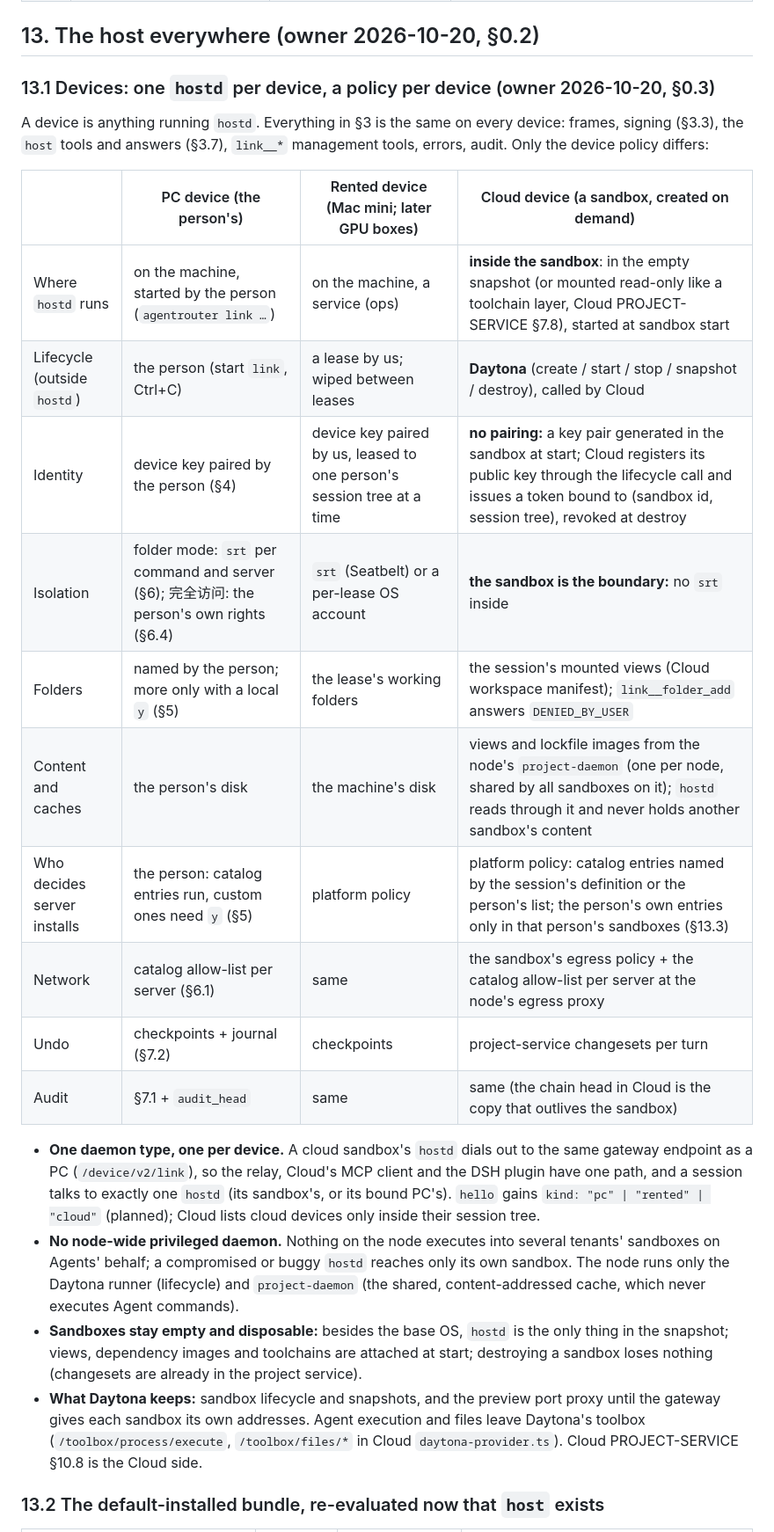
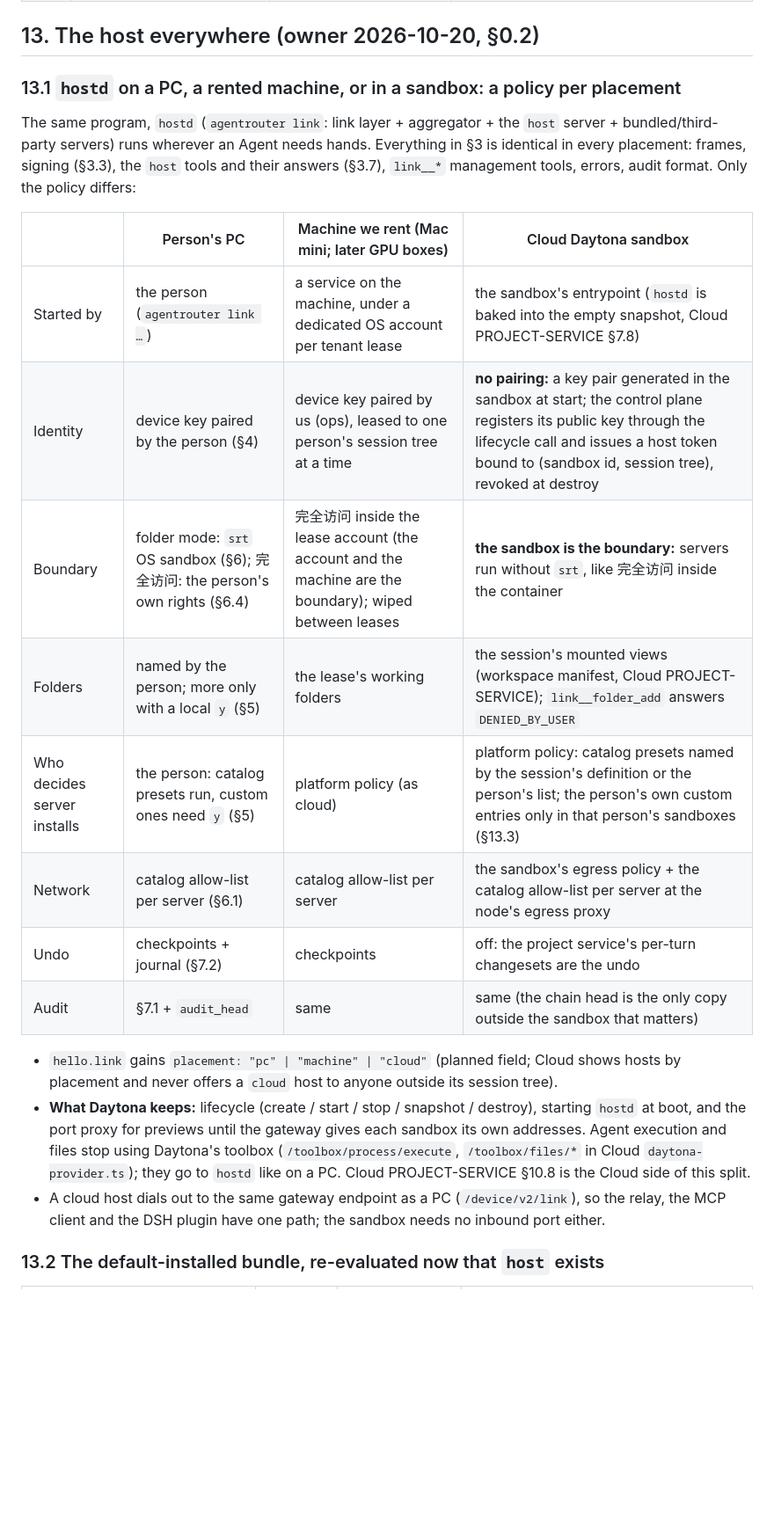
Before and after one commit to Maybank01/agentrouter-device, a Markdown page: docs/LINKER-MCP.md, the part around one of its changes. Shown at 88% size. Drawn GitHub-style; blank space fills up the shorter version.

```diff
--- a/docs/LINKER-MCP.md
+++ b/docs/LINKER-MCP.md
@@ -568,36 +546,31 @@ cloud↔local Agent messaging.
 
 ## 13. The host everywhere (owner 2026-10-20, §0.2)
 
-### 13.1 Devices: one `hostd` per device, a policy per device (owner 2026-10-20, §0.3)
+### 13.1 `hostd` on a PC, a rented machine, or in a sandbox: a policy per placement
 
-A device is anything running `hostd`. Everything in §3 is the same on every device: frames, signing (§3.3), the `host`
-tools and answers (§3.7), `link__*` management tools, errors, audit. Only the device policy differs:
+The same program, `hostd` (`agentrouter link`: link layer + aggregator + the `host` server + bundled/third-party servers) runs
+wherever an Agent needs hands. Everything in §3 is identical in every placement: frames, signing (§3.3), the `host`
+tools and their answers (§3.7), `link__*` management tools, errors, audit format. Only the policy differs:
 
-| | PC device (the person's) | Rented device (Mac mini; later GPU boxes) | Cloud device (a sandbox, created on demand) |
+| | Person's PC | Machine we rent (Mac mini; later GPU boxes) | Cloud Daytona sandbox |
 | --- | --- | --- | --- |
-| Where `hostd` runs | on the machine, started by the person (`agentrouter link …`) | on the machine, a service (ops) | **inside the sandbox**: in the empty snapshot (or mounted read-only like a toolchain layer, Cloud PROJECT-SERVICE §7.8), started at sandbox start |
-| Lifecycle (outside `hostd`) | the person (start `link`, Ctrl+C) | a lease by us; wiped between leases | **Daytona** (create / start / stop / snapshot / destroy), called by Cloud |
-| Identity | device key paired by the person (§4) | device key paired by us, leased to one person's session tree at a time | **no pairing:** a key pair generated in the sandbox at start; Cloud registers its public key through the lifecycle call and issues a token bound to (sandbox id, session tree), revoked at destroy |
-| Isolation | folder mode: `srt` per command and server (§6); 完全访问: the person's own rights (§6.4) | `srt` (Seatbelt) or a per-lease OS account | **the sandbox is the boundary:** no `srt` inside |
-| Folders | named by the person; more only with a local `y` (§5) | the lease's working folders | the session's mounted views (Cloud workspace manifest); `link__folder_add` answers `DENIED_BY_USER` |
-| Content and caches | the person's disk | the machine's disk | views and lockfile images from the node's `project-daemon` (one per node, shared by all sandboxes on it); `hostd` reads through it and never holds another sandbox's content |
-| Who decides server installs | the person: catalog entries run, custom ones need `y` (§5) | platform policy | platform policy: catalog entries named by the session's definition or the person's list; the person's own entries only in that person's sandboxes (§13.3) |
-| Network | catalog allow-list per server (§6.1) | same | the sandbox's egress policy + the catalog allow-list per server at the node's egress proxy |
-| Undo | checkpoints + journal (§7.2) | checkpoints | project-service changesets per turn |
-| Audit | §7.1 + `audit_head` | same | same (the chain head in Cloud is the copy that outlives the sandbox) |
+| Started by | the person (`agentrouter link …`) | a service on the machine, under a dedicated OS account per tenant lease | the sandbox's entrypoint (`hostd` is baked into the empty snapshot, Cloud PROJECT-SERVICE §7.8) |
+| Identity | device key paired by the person (§4) | device key paired by us (ops), leased to one person's session tree at a time | **no pairing:** a key pair generated in the sandbox at start; the control plane registers its public key through the lifecycle call and issues a host token bound to (sandbox id, session tree), revoked at destroy |
+| Boundary | folder mode: `srt` OS sandbox (§6); 完全访问: the person's own rights (§6.4) | 完全访问 inside the lease account (the account and the machine are the boundary); wiped between leases | **the sandbox is the boundary:** servers run without `srt`, like 完全访问 inside the container |
+| Folders | named by the person; more only with a local `y` (§5) | the lease's working folders | the session's mounted views (workspace manifest, Cloud PROJECT-SERVICE); `link__folder_add` answers `DENIED_BY_USER` |
+| Who decides server installs | the person: catalog presets run, custom ones need `y` (§5) | platform policy (as cloud) | platform policy: catalog presets named by the session's definition or the person's list; the person's own custom entries only in that person's sandboxes (§13.3) |
+| Network | catalog allow-list per server (§6.1) | catalog allow-list per server | the sandbox's egress policy + the catalog allow-list per server at the node's egress proxy |
+| Undo | checkpoints + journal (§7.2) | checkpoints | off: the project service's per-turn changesets are the undo |
+| Audit | §7.1 + `audit_head` | same | same (the chain head is the only copy outside the sandbox that matters) |
 
-- **One daemon type, one per device.** A cloud sandbox's `hostd` dials out to the same gateway endpoint as a PC
-  (`/device/v2/link`), so the relay, Cloud's MCP client and the DSH plugin have one path, and a session talks to exactly
-  one `hostd` (its sandbox's, or its bound PC's). `hello` gains `kind: "pc" | "rented" | "cloud"` (planned); Cloud lists cloud devices only inside their session tree.
-- **No node-wide privileged daemon.** Nothing on the node executes into several tenants' sandboxes on Agents' behalf; a
-  compromised or buggy `hostd` reaches only its own sandbox. The node runs only the Daytona runner (lifecycle) and
-  `project-daemon` (the shared, content-addressed cache, which never executes Agent commands).
-- **Sandboxes stay empty and disposable:** besides the base OS, `hostd` is the only thing in the snapshot; views,
-  dependency images and toolchains are attached at start; destroying a sandbox loses nothing (changesets are already in
-  the project service).
-- **What Daytona keeps:** sandbox lifecycle and snapshots, and the preview port proxy until the gateway gives each
-  sandbox its own addresses. Agent execution and files leave Daytona's toolbox (`/toolbox/process/execute`,
-  `/toolbox/files/*` in Cloud `daytona-provider.ts`). Cloud PROJECT-SERVICE §10.8 is the Cloud side.
+- `hello.link` gains `placement: "pc" | "machine" | "cloud"` (planned field; Cloud shows hosts by placement and never
+  offers a `cloud` host to anyone outside its session tree).
+- **What Daytona keeps:** lifecycle (create / start / stop / snapshot / destroy), starting `hostd` at boot, and the
+  port proxy for previews until the gateway gives each sandbox its own addresses. Agent execution and files stop using
+  Daytona's toolbox (`/toolbox/process/execute`, `/toolbox/files/*` in Cloud `daytona-provider.ts`); they go to `hostd`
+  like on a PC. Cloud PROJECT-SERVICE §10.8 is the Cloud side of this split.
+- A cloud host dials out to the same gateway endpoint as a PC (`/device/v2/link`), so the relay, the MCP client and
+  the DSH plugin have one path; the sandbox needs no inbound port either.
 
 ### 13.2 The default-installed bundle, re-evaluated now that `host` exists
 
```
Also changed, not shown: other parts of docs/LINKER-MCP.md (+32 -56 lines).
